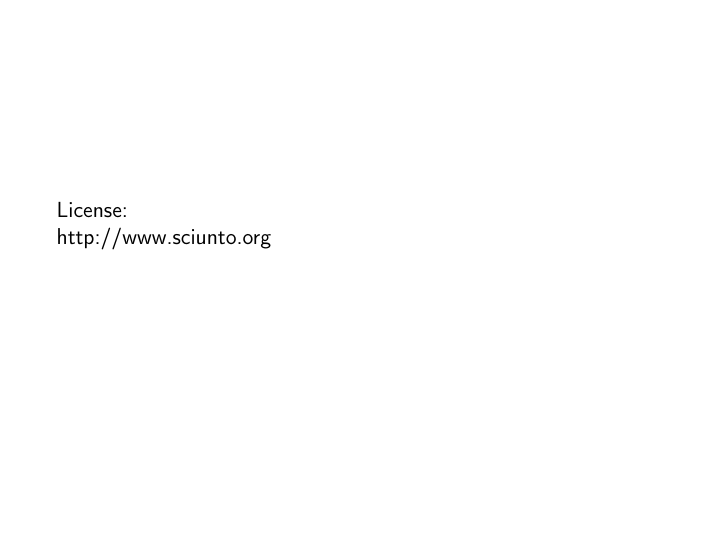
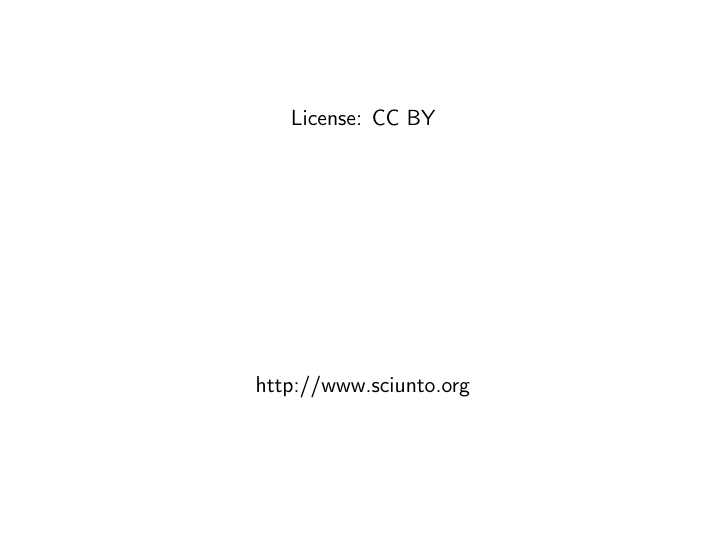
Before and after one commit to sciunto/VideoMaker, LaTeX slides (ending/page.tex): the whole page. Compiled offline with pdfLaTeX.

Commit message:
refactoring presentation

```diff
--- a/ending/page.tex
+++ b/ending/page.tex
@@ -23,7 +23,7 @@
 %empty!
 }
 
-%\newcommand*\PAR[1][1]{\par\vspace{\stretch{#1}}}
+\newcommand*\PAR[1][1]{\par\vspace{\stretch{#1}}}
 %\setbeamertemplate{title page}{%
 %\centering
 %\PAR[1]
@@ -45,10 +45,12 @@
 \begin{document}
 
     \begin{frame}
-    License:
 
-
-    http://www.sciunto.org
+        \begin{center}
+            License: CC BY
+            \PAR[3]
+            http://www.sciunto.org
+        \end{center}
     \end{frame}
 
 \end{document}
```
